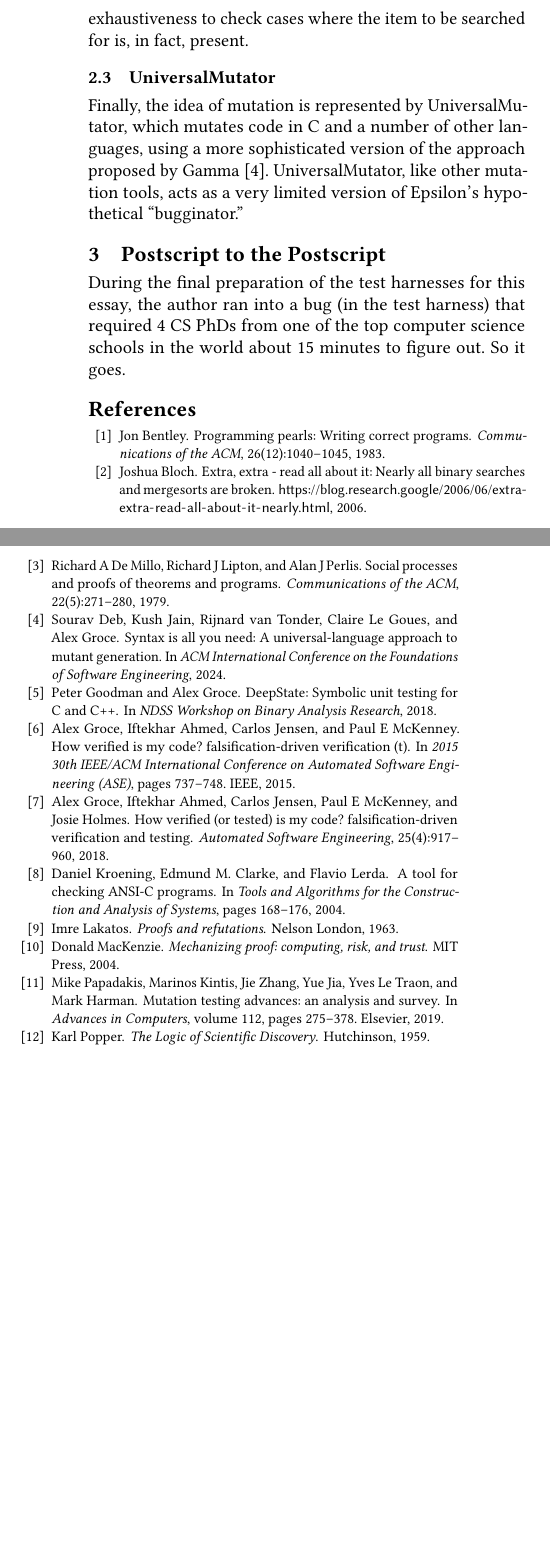
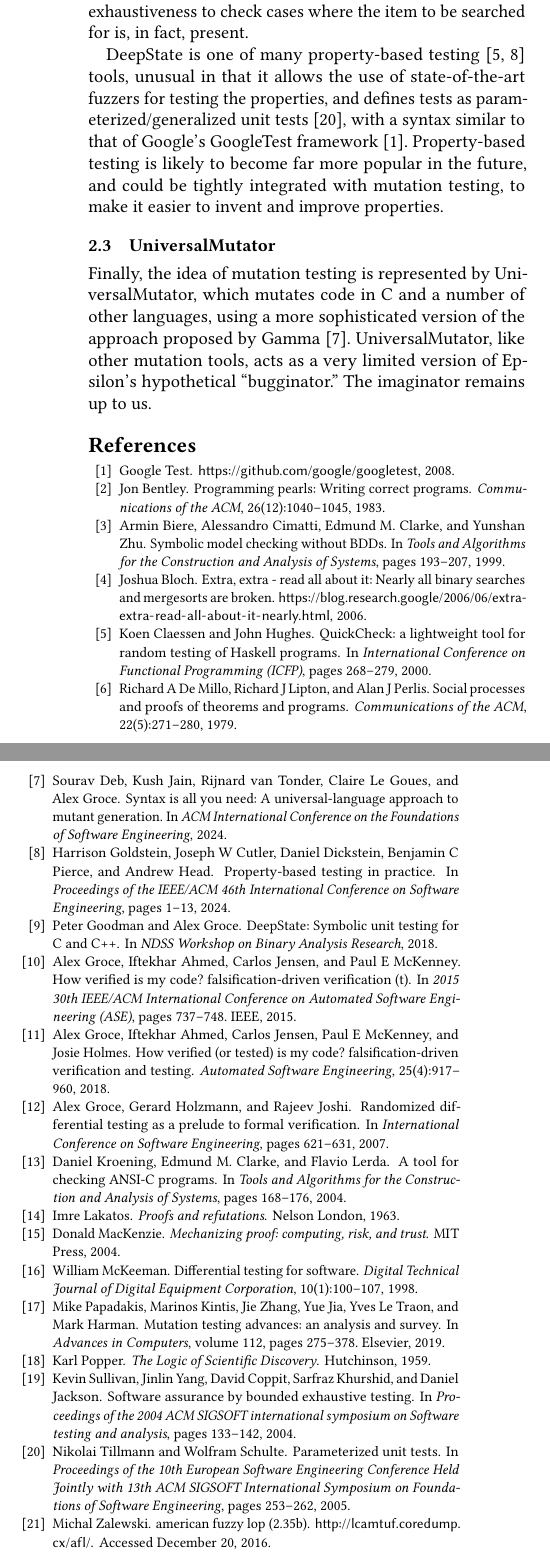
Before and after one commit to agroce/onwardproof24, a LaTeX paper (onward.tex, which reads bibliography.bib): two parts of the columns of page 6 of 6, joined at a grey line, cut so that both start at the same text, the shorter picture padded with empty space. The pictures show the PDF file draft.pdf that the author committed with the source.

Commit message:
ready to ship

```diff
--- a/bibliography.bib
+++ b/bibliography.bib
@@ -448,6 +448,16 @@ number = {6},
   pages = "845--857"
 }
 
+@article{Differential,
+  author = "William McKeeman",
+  title = "Differential testing for software",
+  journal = "Digital Technical Journal of Digital Equipment Corporation",
+  volume = "10(1)",
+  pages = "100--107",
+  year = 1998
+}
+
+
 @inproceedings{groce2015verified,
   title={How verified is my code? falsification-driven verification (t)},
   author={Groce, Alex and Ahmed, Iftekhar and Jensen, Carlos and McKenney, Paul E},
@@ -476,6 +486,15 @@ number = {6},
   year={2013},
   organization={IEEE}
 }
+
+@inproceedings{ICSEDiff,
+  author = "Alex Groce and Gerard Holzmann and Rajeev Joshi",
+  title = "Randomized Differential Testing as a Prelude to Formal Verification",
+  booktitle = "International Conference on Software Engineering",
+  year = 2007,
+  pages = "621--631"
+}
+
 
 @inproceedings{ASE08,
   author = "James H. Andrews and Alex Groce and Melissa Weston and Ru-Gang Xu",
@@ -683,4 +702,12 @@ location = {Portland, Oregon, USA},
 series = {Onward\! 2014}
 }
 
+@inproceedings{ParamUnit,
+ author = {Tillmann, Nikolai and Schulte, Wolfram},
+ title = {Parameterized Unit Tests},
+ booktitle = {Proceedings of the 10th European Software Engineering Conference Held Jointly with 13th ACM SIGSOFT International Symposium on Foundations of Software Engineering},
+ year = {2005},
+ pages = {253--262}
+}
 
+@misc{GoogleTest,
@@ -921,6 +952,22 @@ pages = {12--17}
   year={Accessed on Jan 10, 2019}
 }
 
+@inproceedings{goldstein2024property,
+  title={Property-Based Testing in Practice},
+  author={Goldstein, Harrison and Cutler, Joseph W and Dickstein, Daniel and Pierce, Benjamin C and Head, Andrew},
+  booktitle={Proceedings of the IEEE/ACM 46th International Conference on Software Engineering},
+  pages={1--13},
+  year={2024}
+}
+
+@inproceedings{sullivan2004software,
+  title={Software assurance by bounded exhaustive testing},
+  author={Sullivan, Kevin and Yang, Jinlin and Coppit, David and Khurshid, Sarfraz and Jackson, Daniel},
+  booktitle={Proceedings of the 2004 ACM SIGSOFT international symposium on Software testing and analysis},
+  pages={133--142},
+  year={2004}
+}
+
 @inproceedings{BMC,
   author = "Armin Biere and Alessandro Cimatti and Edmund M. Clarke and Yunshan Zhu",
   title = "Symbolic Model Checking without {BDDs}",
--- a/onward.tex
+++ b/onward.tex
@@ -723,20 +741,24 @@ have to ``help out'' the testing rather than simply using {\tt ASSUME}
 statements to force sorting and relying on exhaustiveness to check cases
 where the item to be searched for is, in fact, present.
 
+DeepState is one of many property-based testing~\cite{ClaessenH00,goldstein2024property} tools, unusual in that
+it allows the use of state-of-the-art fuzzers for testing the
+properties, and defines tests as parameterized/generalized unit
+tests~\cite{ParamUnit}, with a syntax similar to that of Google's
+GoogleTest framework~\cite{GoogleTest}.  Property-based testing is
+likely to become far more popular in the future, and could be tightly integrated
+with mutation testing, to make it easier to invent and
+improve properties.
+
 \subsection{UniversalMutator}
 
-Finally, the idea of mutation is represented by UniversalMutator, which mutates code
+Finally, the idea of mutation testing is represented by UniversalMutator, which mutates code
 in C and a number of other languages, using a more sophisticated
 version of the approach proposed by Gamma~\cite{SyntaxUM}.  UniversalMutator, like other
-mutation tools, acts as a very limited version of Epsilon's hypothetical
-``bugginator.''
+mutation tools, acts as a very limited version of Epsilon's
+hypothetical
+``bugginator.''  The imaginator remains up to us.
 
-\section{Postscript to the Postscript}
-
-During the final preparation of the test harnesses for this essay, the
-author ran into a bug (in the test harness) that required 4 CS PhDs
-from one of the top computer science schools in the world about 15
-minutes to figure out.  So it goes.
 
 \bibliographystyle{plain}
 \bibliography{bibliography}
```
Also changed, not shown: draft.pdf, bibliography.bib (4 more changed lines), onward.tex (56 more changed lines).
